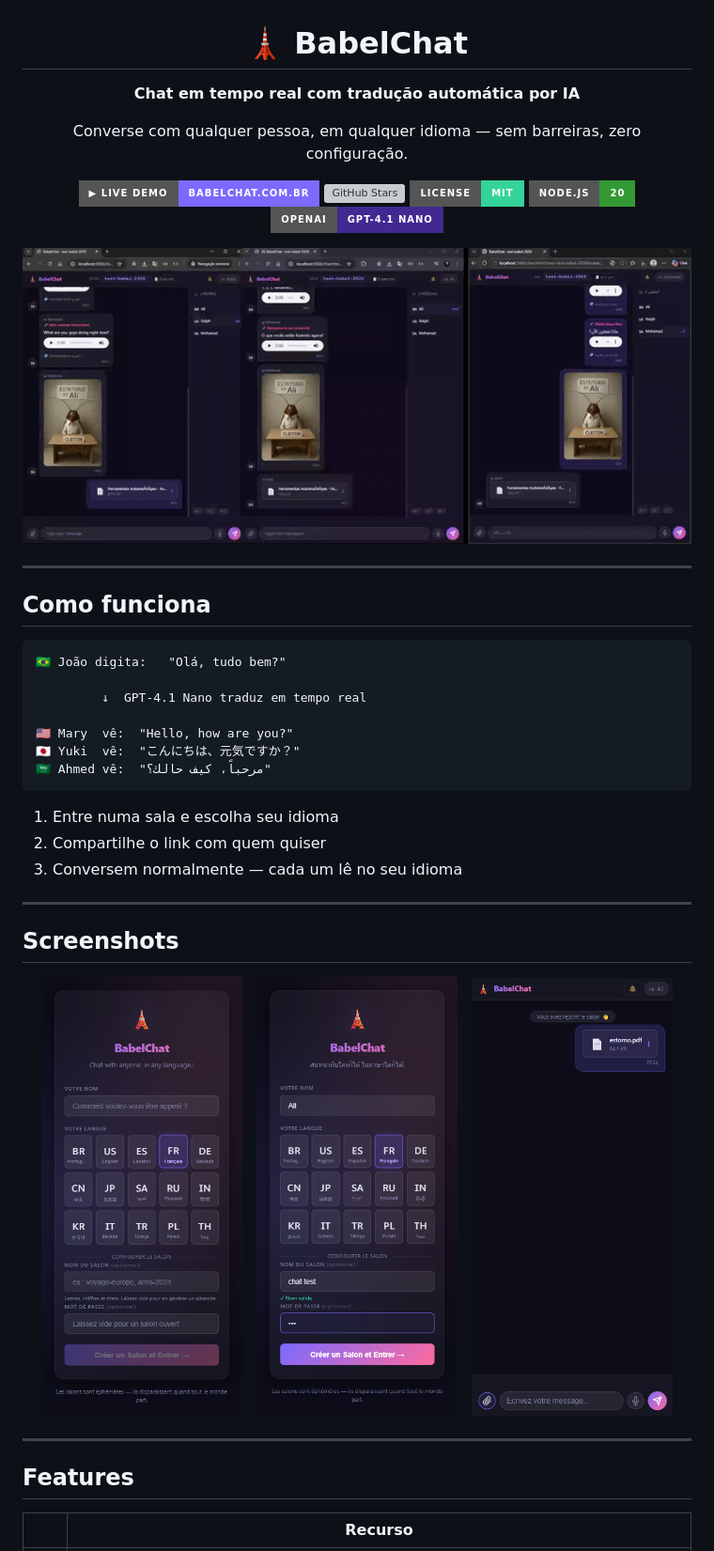
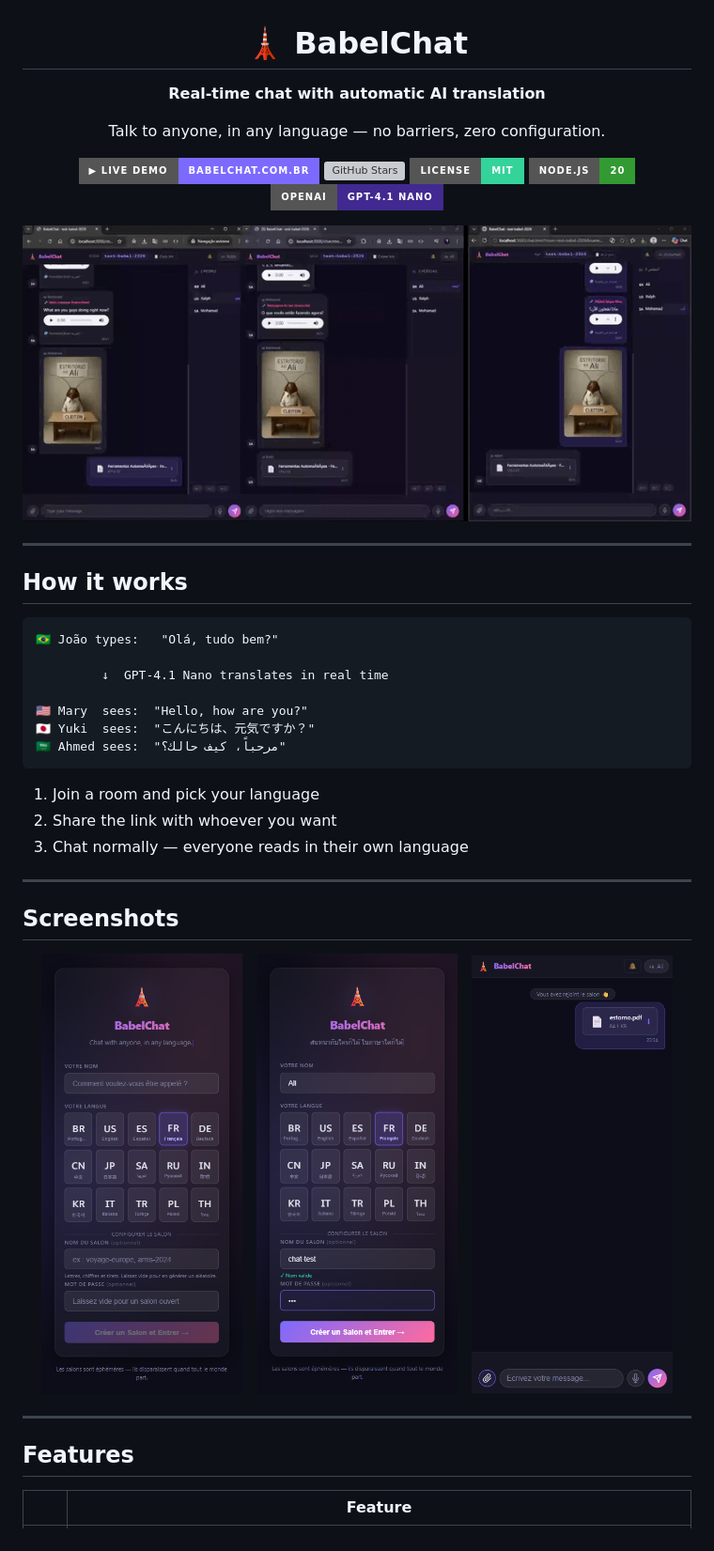
Before and after one commit to alijaouharifilho/babelchat, a Markdown page: README.md, the part around one of its changes. Shown at 94% size. Drawn GitHub-style; badges without logos; grey boxes are pictures that could not be loaded.

````diff
--- a/README.md
+++ b/README.md
@@ -2,9 +2,9 @@
 
 # 🗼 BabelChat
 
-**Chat em tempo real com tradução automática por IA**
+**Real-time chat with automatic AI translation**
 
-Converse com qualquer pessoa, em qualquer idioma — sem barreiras, zero configuração.
+Talk to anyone, in any language — no barriers, zero configuration.
 
 [![Live Demo](https://img.shields.io/badge/▶%20Live%20Demo-babelchat.com.br-7c6aff?style=for-the-badge&logo=googlechrome&logoColor=white)](https://babelchat.com.br)
 [![GitHub Stars](https://img.shields.io/github/stars/alijaouharifilho/babelchat?style=for-the-badge&color=ff6b9d&logo=github)](https://github.com/alijaouharifilho/babelchat/stargazers)
@@ -18,21 +18,21 @@ Converse com qualquer pessoa, em qualquer idioma — sem barreiras, zero configu
 
 ---
 
-## Como funciona
+## How it works
 
 ```
-🇧🇷 João digita:   "Olá, tudo bem?"
+🇧🇷 João types:   "Olá, tudo bem?"
 
-         ↓  GPT-4.1 Nano traduz em tempo real
+         ↓  GPT-4.1 Nano translates in real time
 
-🇺🇸 Mary  vê:  "Hello, how are you?"
-🇯🇵 Yuki  vê:  "こんにちは、元気ですか？"
-🇸🇦 Ahmed vê:  "مرحباً، كيف حالك؟"
+🇺🇸 Mary  sees:  "Hello, how are you?"
+🇯🇵 Yuki  sees:  "こんにちは、元気ですか？"
+🇸🇦 Ahmed sees:  "مرحباً، كيف حالك؟"
 ```
 
-1. Entre numa sala e escolha seu idioma
-2. Compartilhe o link com quem quiser
-3. Conversem normalmente — cada um lê no seu idioma
+1. Join a room and pick your language
+2. Share the link with whoever you want
+3. Chat normally — everyone reads in their own language
 
 ---
 
@@ -50,5 +50,5 @@ Converse com qualquer pessoa, em qualquer idioma — sem barreiras, zero configu
 
 ## Features
 
-| | Recurso |
+| | Feature |
 |---|---|
````
Also changed, not shown: other parts of README.md (+49 -49 lines).
